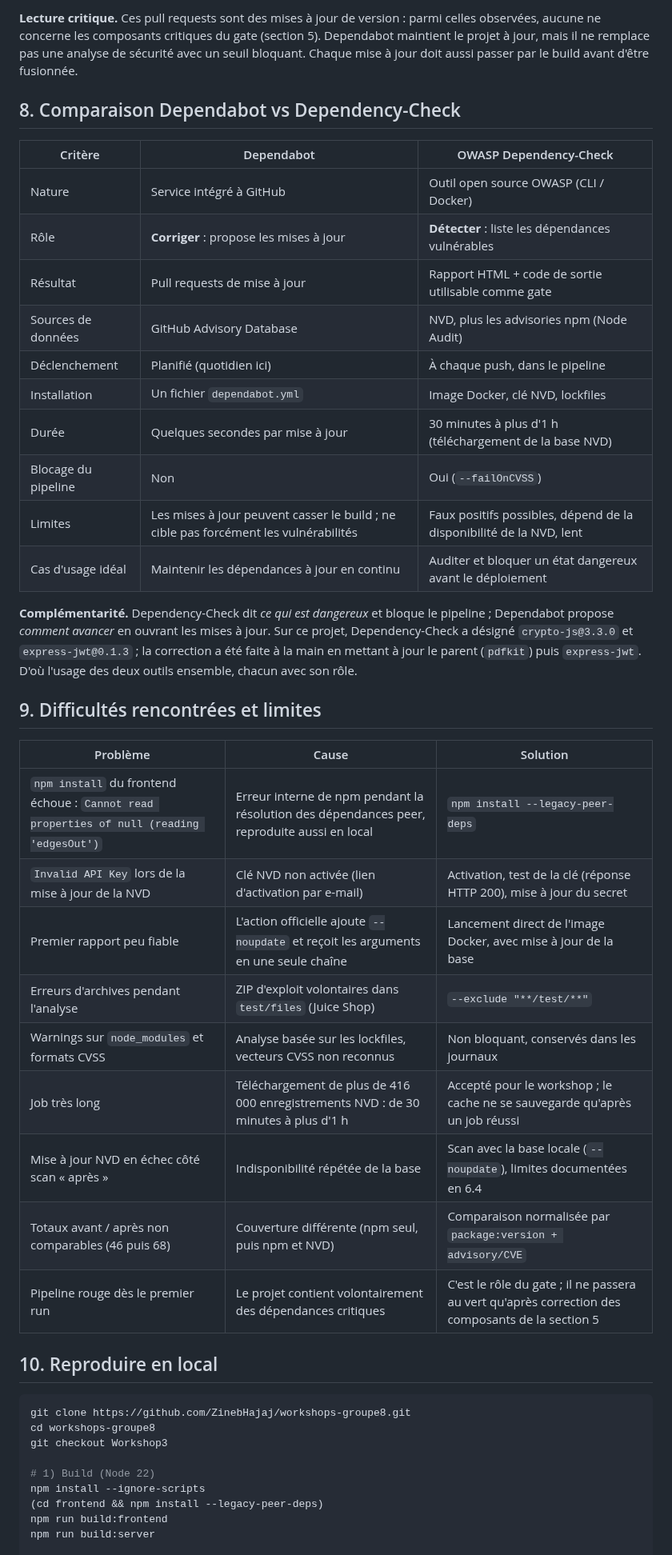
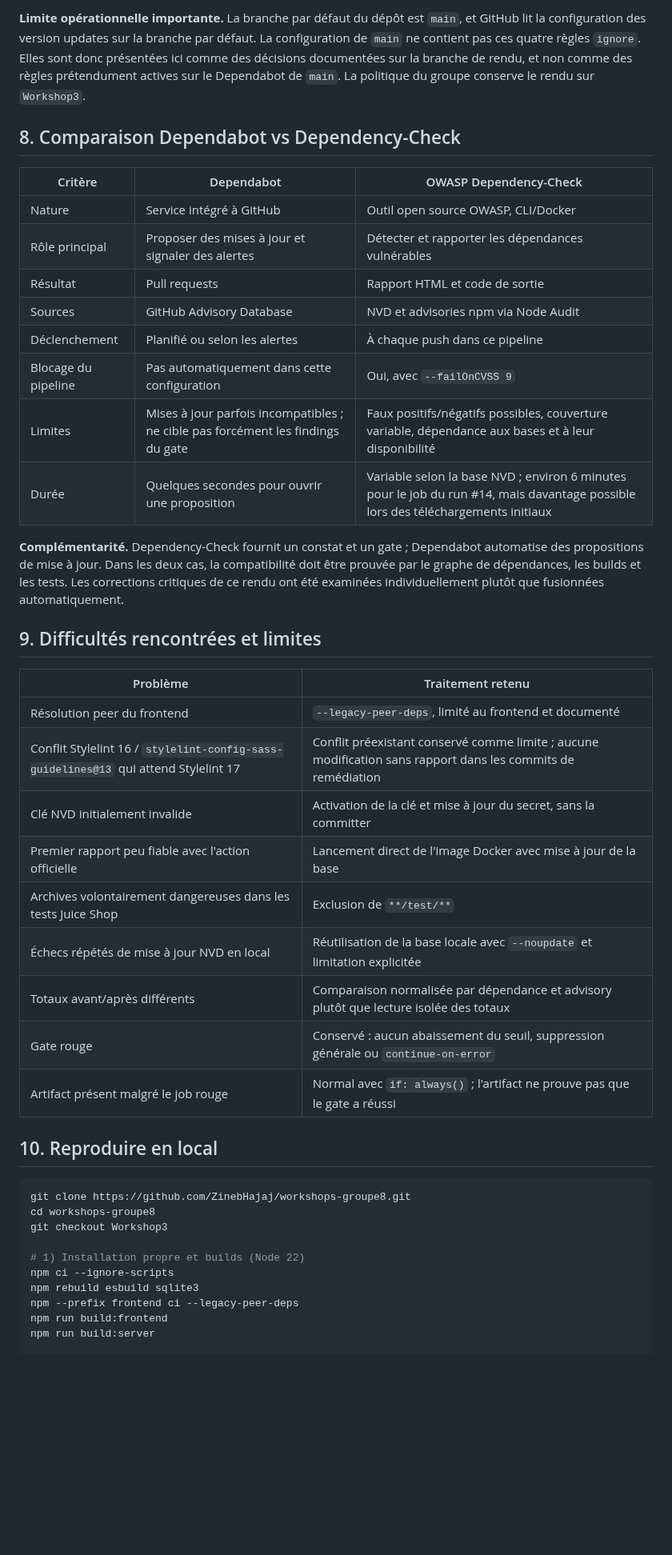
Before and after one commit to ZinebHajaj/workshops-groupe8, a Markdown page: README.md, the part around one of its changes. Shown at 80% size. GitHub-like rendering; blank space fills up the shorter version.

```diff
--- a/README.md
+++ b/README.md
@@ -229,36 +253,34 @@ Une autre pull request, `vitest` 4.1.12 vers 5.0.5 (PR n°21), a été fusionné
 
-**Lecture critique.** Ces pull requests sont des mises à jour de version : parmi celles observées, aucune ne concerne les composants critiques du gate (section 5). Dependabot maintient le projet à jour, mais il ne remplace pas une analyse de sécurité avec un seuil bloquant. Chaque mise à jour doit aussi passer par le build avant d'être fusionnée.
+**Limite opérationnelle importante.** La branche par défaut du dépôt est `main`, et GitHub lit la configuration des version updates sur la branche par défaut. La configuration de `main` ne contient pas ces quatre règles `ignore`. Elles sont donc présentées ici comme des décisions documentées sur la branche de rendu, et non comme des règles prétendument actives sur le Dependabot de `main`. La politique du groupe conserve le rendu sur `Workshop3`.
 
 ## 8. Comparaison Dependabot vs Dependency-Check
 
 | Critère | Dependabot | OWASP Dependency-Check |
 |---|---|---|
-| Nature | Service intégré à GitHub | Outil open source OWASP (CLI / Docker) |
-| Rôle | **Corriger** : propose les mises à jour | **Détecter** : liste les dépendances vulnérables |
-| Résultat | Pull requests de mise à jour | Rapport HTML + code de sortie utilisable comme gate |
-| Sources de données | GitHub Advisory Database | NVD, plus les advisories npm (Node Audit) |
-| Déclenchement | Planifié (quotidien ici) | À chaque push, dans le pipeline |
-| Installation | Un fichier `dependabot.yml` | Image Docker, clé NVD, lockfiles |
-| Durée | Quelques secondes par mise à jour | 30 minutes à plus d'1 h (téléchargement de la base NVD) |
-| Blocage du pipeline | Non | Oui (`--failOnCVSS`) |
-| Limites | Les mises à jour peuvent casser le build ; ne cible pas forcément les vulnérabilités | Faux positifs possibles, dépend de la disponibilité de la NVD, lent |
-| Cas d'usage idéal | Maintenir les dépendances à jour en continu | Auditer et bloquer un état dangereux avant le déploiement |
+| Nature | Service intégré à GitHub | Outil open source OWASP, CLI/Docker |
+| Rôle principal | Proposer des mises à jour et signaler des alertes | Détecter et rapporter les dépendances vulnérables |
+| Résultat | Pull requests | Rapport HTML et code de sortie |
+| Sources | GitHub Advisory Database | NVD et advisories npm via Node Audit |
+| Déclenchement | Planifié ou selon les alertes | À chaque push dans ce pipeline |
+| Blocage du pipeline | Pas automatiquement dans cette configuration | Oui, avec `--failOnCVSS 9` |
+| Limites | Mises à jour parfois incompatibles ; ne cible pas forcément les findings du gate | Faux positifs/négatifs possibles, couverture variable, dépendance aux bases et à leur disponibilité |
+| Durée | Quelques secondes pour ouvrir une proposition | Variable selon la base NVD ; environ 6 minutes pour le job du run #14, mais davantage possible lors des téléchargements initiaux |
 
-**Complémentarité.** Dependency-Check dit *ce qui est dangereux* et bloque le pipeline ; Dependabot propose *comment avancer* en ouvrant les mises à jour. Sur ce projet, Dependency-Check a désigné `crypto-js@3.3.0` et `express-jwt@0.1.3` ; la correction a été faite à la main en mettant à jour le parent (`pdfkit`) puis `express-jwt`. D'où l'usage des deux outils ensemble, chacun avec son rôle.
+**Complémentarité.** Dependency-Check fournit un constat et un gate ; Dependabot automatise des propositions de mise à jour. Dans les deux cas, la compatibilité doit être prouvée par le graphe de dépendances, les builds et les tests. Les corrections critiques de ce rendu ont été examinées individuellement plutôt que fusionnées automatiquement.
 
 ## 9. Difficultés rencontrées et limites
 
-| Problème | Cause | Solution |
-|---|---|---|
-| `npm install` du frontend échoue : `Cannot read properties of null (reading 'edgesOut')` | Erreur interne de npm pendant la résolution des dépendances peer, reproduite aussi en local | `npm install --legacy-peer-deps` |
-| `Invalid API Key` lors de la mise à jour de la NVD | Clé NVD non activée (lien d'activation par e-mail) | Activation, test de la clé (réponse HTTP 200), mise à jour du secret |
-| Premier rapport peu fiable | L'action officielle ajoute `--noupdate` et reçoit les arguments en une seule chaîne | Lancement direct de l'image Docker, avec mise à jour de la base |
-| Erreurs d'archives pendant l'analyse | ZIP d'exploit volontaires dans `test/files` (Juice Shop) | `--exclude "**/test/**"` |
-| Warnings sur `node_modules` et formats CVSS | Analyse basée sur les lockfiles, vecteurs CVSS non reconnus | Non bloquant, conservés dans les journaux |
-| Job très long | Téléchargement de plus de 416 000 enregistrements NVD : de 30 minutes à plus d'1 h | Accepté pour le workshop ; le cache ne se sauvegarde qu'après un job réussi |
-| Mise à jour NVD en échec côté scan « après » | Indisponibilité répétée de la base | Scan avec la base locale (`--noupdate`), limites documentées en 6.4 |
-| Totaux avant / après non comparables (46 puis 68) | Couverture différente (npm seul, puis npm et NVD) | Comparaison normalisée par `package:version + advisory/CVE` |
-| Pipeline rouge dès le premier run | Le projet contient volontairement des dépendances critiques | C'est le rôle du gate ; il ne passera au vert qu'après correction des composants de la section 5 |
+| Problème | Traitement retenu |
+|---|---|
+| Résolution peer du frontend | `--legacy-peer-deps`, limité au frontend et documenté |
+| Conflit Stylelint 16 / `stylelint-config-sass-guidelines@13` qui attend Stylelint 17 | Conflit préexistant conservé comme limite ; aucune modification sans rapport dans les commits de remédiation |
+| Clé NVD initialement invalide | Activation de la clé et mise à jour du secret, sans la committer |
+| Premier rapport peu fiable avec l'action officielle | Lancement direct de l'image Docker avec mise à jour de la base |
+| Archives volontairement dangereuses dans les tests Juice Shop | Exclusion de `**/test/**` |
+| Échecs répétés de mise à jour NVD en local | Réutilisation de la base locale avec `--noupdate` et limitation explicitée |
+| Totaux avant/après différents | Comparaison normalisée par dépendance et advisory plutôt que lecture isolée des totaux |
+| Gate rouge | Conservé : aucun abaissement du seuil, suppression générale ou `continue-on-error` |
+| Artifact présent malgré le job rouge | Normal avec `if: always()` ; l'artifact ne prouve pas que le gate a réussi |
 
 ## 10. Reproduire en local
 
@@ -267,9 +289,10 @@ git clone https://github.com/ZinebHajaj/workshops-groupe8.git
 cd workshops-groupe8
 git checkout Workshop3
 
-# 1) Build (Node 22)
-npm install --ignore-scripts
-(cd frontend && npm install --legacy-peer-deps)
+# 1) Installation propre et builds (Node 22)
+npm ci --ignore-scripts
+npm rebuild esbuild sqlite3
+npm --prefix frontend ci --legacy-peer-deps
 npm run build:frontend
 npm run build:server
 
```
Also changed, not shown: other parts of README.md (+107 -83 lines), docs/workshop3/screenshots/dependency-check-06-build.png (added), 1 other file.
